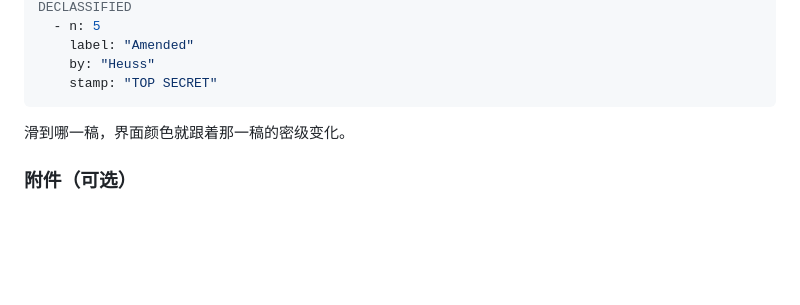
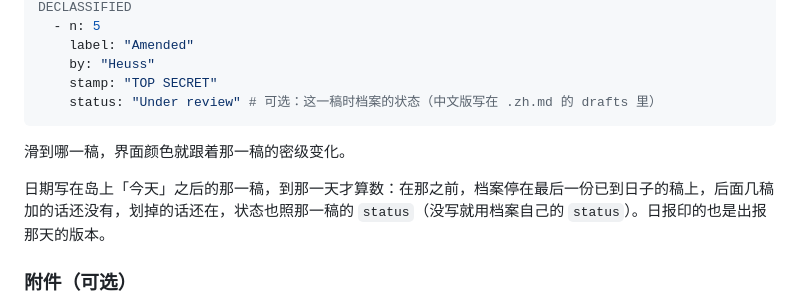
Before and after one commit to 2769824634/The-Ninth-Draft, a Markdown page: README.md, the part around the change. Rendered like a GitHub page; blank space fills up the shorter version.

Commit message:
README: drafts[].status and how a file stands before a later draft's day
Co-Authored-By: Claude Opus 5.5 <noreply@anthropic.com>
Claude-Session: https://claude.ai/code/session_01TtzZdbwAUMyFo1BUjB2nGY

````diff
--- a/README.md
+++ b/README.md
@@ -139,9 +139,12 @@ drafts:
     label: "Amended"
     by: "Heuss"
     stamp: "TOP SECRET"
+    status: "Under review" # 可选：这一稿时档案的状态（中文版写在 .zh.md 的 drafts 里）
 ```
 
 滑到哪一稿，界面颜色就跟着那一稿的密级变化。
+
+日期写在岛上「今天」之后的那一稿，到那一天才算数：在那之前，档案停在最后一份已到日子的稿上，后面几稿加的话还没有，划掉的话还在，状态也照那一稿的 `status`（没写就用档案自己的 `status`）。日报印的也是出报那天的版本。
 
 ### 附件（可选）
 
````
